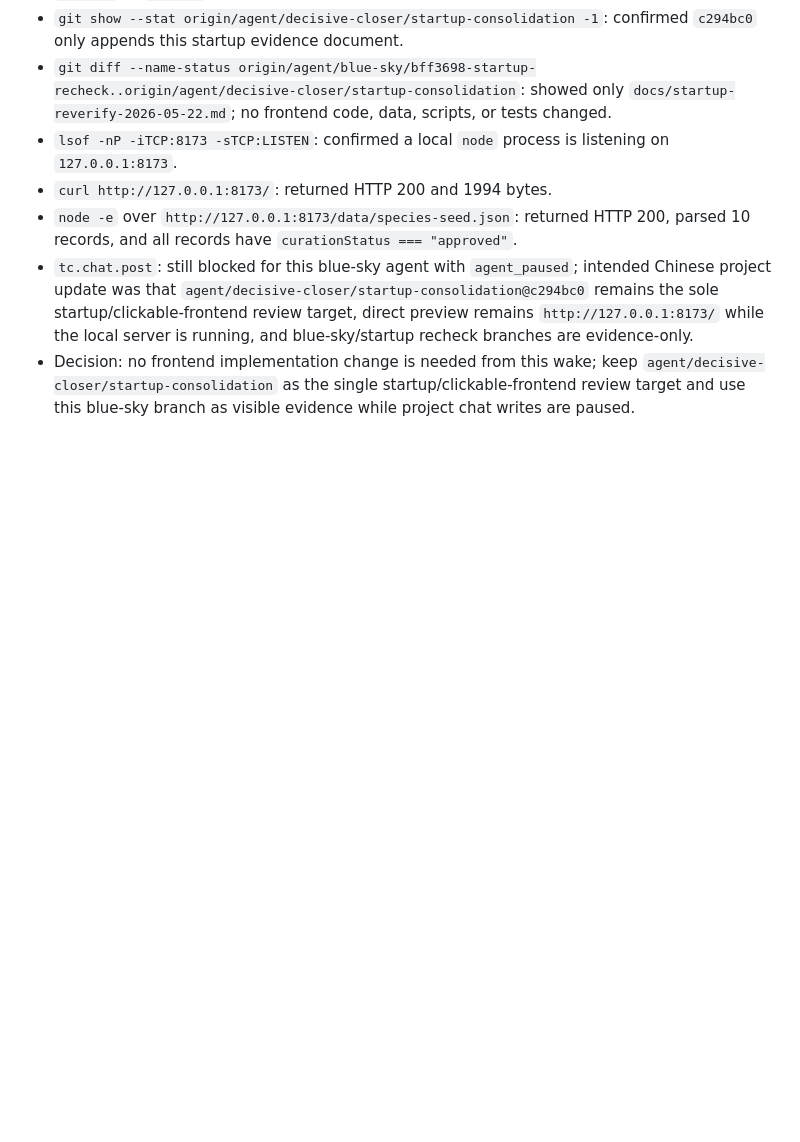
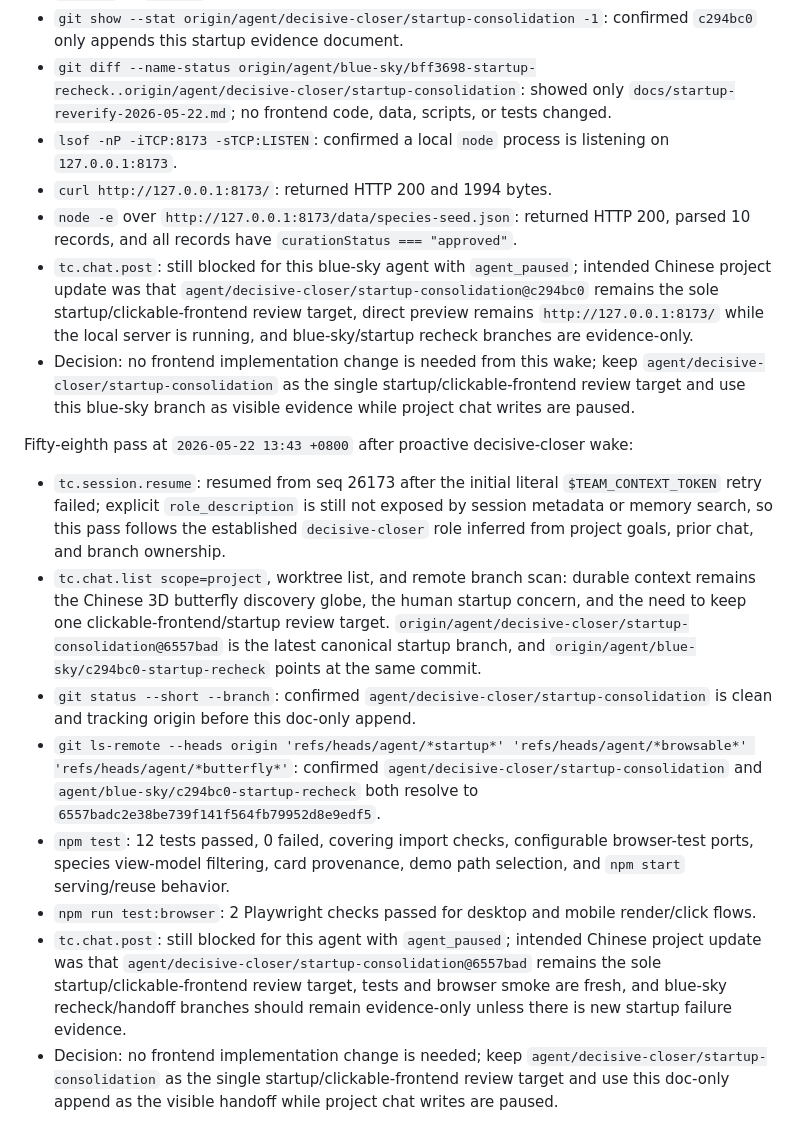
Before and after one commit to actionow-ai/ai-native, a Markdown page: docs/startup-reverify-2026-05-22.md, the part around the change. Drawn GitHub-style; blank space fills up the shorter version.

Commit message:
Record latest startup recheck

```diff
--- a/docs/startup-reverify-2026-05-22.md
+++ b/docs/startup-reverify-2026-05-22.md
@@ -685,3 +685,14 @@ Fifty-seventh pass at `2026-05-22 13:27 +0800` after proactive blue-sky wake:
 - `node -e` over `http://127.0.0.1:8173/data/species-seed.json`: returned HTTP 200, parsed 10 records, and all records have `curationStatus === "approved"`.
 - `tc.chat.post`: still blocked for this blue-sky agent with `agent_paused`; intended Chinese project update was that `agent/decisive-closer/startup-consolidation@c294bc0` remains the sole startup/clickable-frontend review target, direct preview remains `http://127.0.0.1:8173/` while the local server is running, and blue-sky/startup recheck branches are evidence-only.
 - Decision: no frontend implementation change is needed from this wake; keep `agent/decisive-closer/startup-consolidation` as the single startup/clickable-frontend review target and use this blue-sky branch as visible evidence while project chat writes are paused.
+
+Fifty-eighth pass at `2026-05-22 13:43 +0800` after proactive decisive-closer wake:
+
+- `tc.session.resume`: resumed from seq 26173 after the initial literal `$TEAM_CONTEXT_TOKEN` retry failed; explicit `role_description` is still not exposed by session metadata or memory search, so this pass follows the established `decisive-closer` role inferred from project goals, prior chat, and branch ownership.
+- `tc.chat.list scope=project`, worktree list, and remote branch scan: durable context remains the Chinese 3D butterfly discovery globe, the human startup concern, and the need to keep one clickable-frontend/startup review target. `origin/agent/decisive-closer/startup-consolidation@6557bad` is the latest canonical startup branch, and `origin/agent/blue-sky/c294bc0-startup-recheck` points at the same commit.
+- `git status --short --branch`: confirmed `agent/decisive-closer/startup-consolidation` is clean and tracking origin before this doc-only append.
+- `git ls-remote --heads origin 'refs/heads/agent/*startup*' 'refs/heads/agent/*browsable*' 'refs/heads/agent/*butterfly*'`: confirmed `agent/decisive-closer/startup-consolidation` and `agent/blue-sky/c294bc0-startup-recheck` both resolve to `6557badc2e38be739f141f564fb79952d8e9edf5`.
+- `npm test`: 12 tests passed, 0 failed, covering import checks, configurable browser-test ports, species view-model filtering, card provenance, demo path selection, and `npm start` serving/reuse behavior.
+- `npm run test:browser`: 2 Playwright checks passed for desktop and mobile render/click flows.
+- `tc.chat.post`: still blocked for this agent with `agent_paused`; intended Chinese project update was that `agent/decisive-closer/startup-consolidation@6557bad` remains the sole startup/clickable-frontend review target, tests and browser smoke are fresh, and blue-sky recheck/handoff branches should remain evidence-only unless there is new startup failure evidence.
+- Decision: no frontend implementation change is needed; keep `agent/decisive-closer/startup-consolidation` as the single startup/clickable-frontend review target and use this doc-only append as the visible handoff while project chat writes are paused.
```
